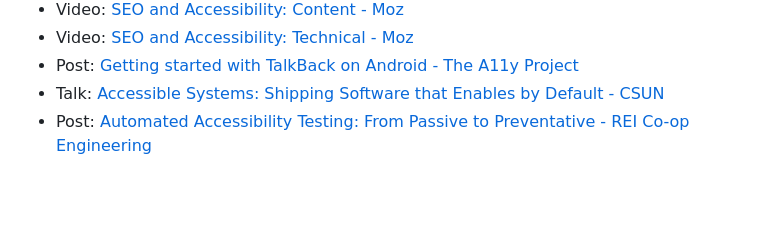
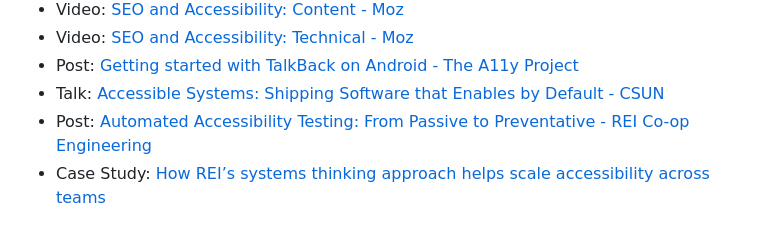
Before and after one commit to chollma/hollmaier, a Markdown page: src/index.md, the part around the change. GitHub-like rendering; blank space fills up the shorter version.

Commit message:
Added Fable Case Study

```diff
--- a/src/index.md
+++ b/src/index.md
@@ -59,3 +59,4 @@ You can also find me on, [LinkedIn](https://www.linkedin.com/in/cooperhollmaier/
 - Post: [Getting started with TalkBack on Android - The A11y Project](https://www.a11yproject.com/posts/getting-started-talkback/)
 - Talk: [Accessible Systems: Shipping Software that Enables by Default - CSUN](https://www.csun.edu/cod/conference/sessions/index.php/public/presentations/view/1403)
 - Post: [Automated Accessibility Testing: From Passive to Preventative - REI Co-op Engineering](https://engineering.rei.com/frontend/automated-accessibility-testing.html)
+- Case Study: [How REI’s systems thinking approach helps scale accessibility across teams](https://makeitfable.com/how-rei-scales-accessibility-across-multiple-product-teams/)
```
